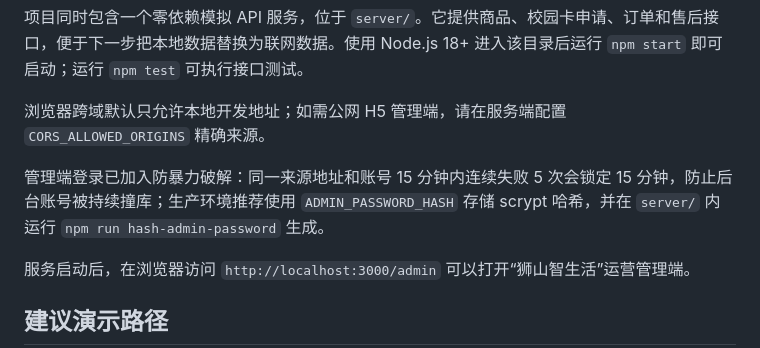
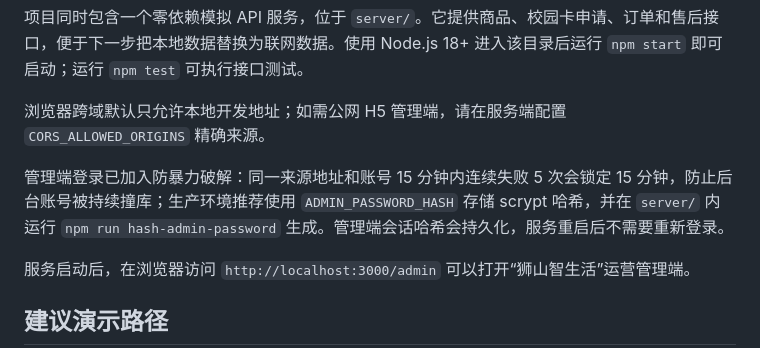
Before and after one commit to komorebi-Lee/e-school, a Markdown page: README.md, the part around the change. Rendered like a GitHub page.

Commit message:
chore: document persistent admin sessions

```diff
--- a/README.md
+++ b/README.md
@@ -25,7 +25,7 @@
 
 浏览器跨域默认只允许本地开发地址；如需公网 H5 管理端，请在服务端配置 `CORS_ALLOWED_ORIGINS` 精确来源。
 
-管理端登录已加入防暴力破解：同一来源地址和账号 15 分钟内连续失败 5 次会锁定 15 分钟，防止后台账号被持续撞库；生产环境推荐使用 `ADMIN_PASSWORD_HASH` 存储 scrypt 哈希，并在 `server/` 内运行 `npm run hash-admin-password` 生成。
+管理端登录已加入防暴力破解：同一来源地址和账号 15 分钟内连续失败 5 次会锁定 15 分钟，防止后台账号被持续撞库；生产环境推荐使用 `ADMIN_PASSWORD_HASH` 存储 scrypt 哈希，并在 `server/` 内运行 `npm run hash-admin-password` 生成。管理端会话哈希会持久化，服务重启后不需要重新登录。
 
 服务启动后，在浏览器访问 `http://localhost:3000/admin` 可以打开“狮山智生活”运营管理端。
 
```
